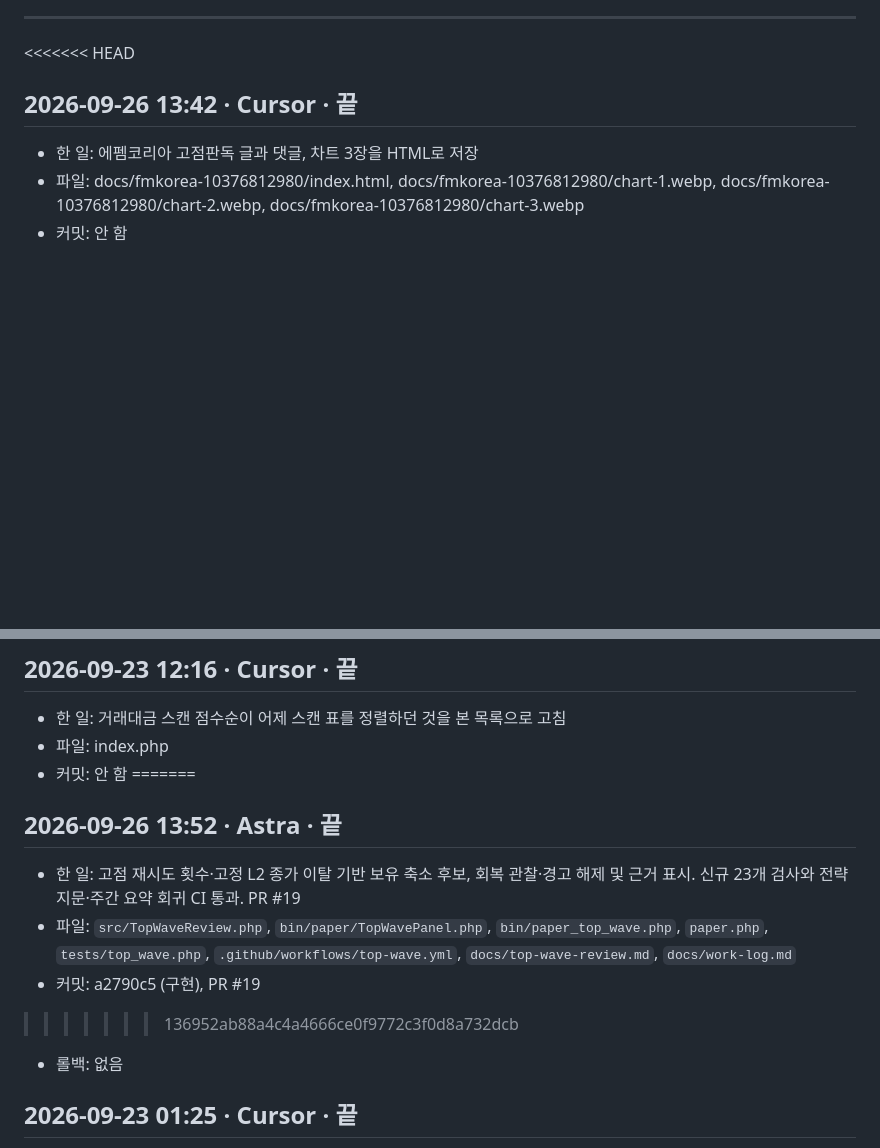
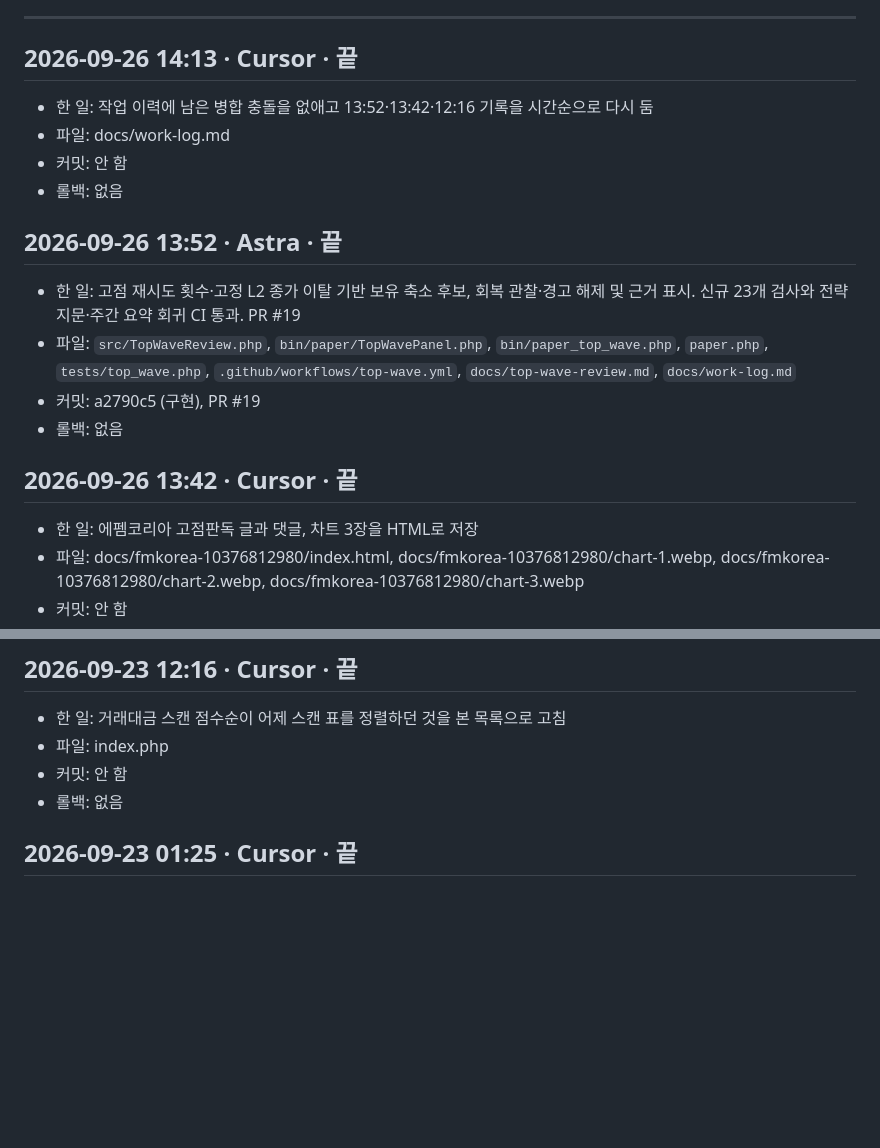
Before and after one commit to derod007/stock_personal, a Markdown page: docs/work-log.md, 2 parts joined by grey strips. Rendered like a GitHub page; blank space fills up the shorter version.

Commit message:
오류 수정

```diff
--- a/docs/work-log.md
+++ b/docs/work-log.md
@@ -22,7 +22,18 @@ Cursor · Astra · 사람이 같은 저장소를 만질 때 겹치지 않게 여
 
 ---
 
-<<<<<<< HEAD
+## 2026-09-26 14:13 · Cursor · 끝
+- 한 일: 작업 이력에 남은 병합 충돌을 없애고 13:52·13:42·12:16 기록을 시간순으로 다시 둠
+- 파일: docs/work-log.md
+- 커밋: 안 함
+- 롤백: 없음
+
+## 2026-09-26 13:52 · Astra · 끝
+- 한 일: 고점 재시도 횟수·고정 L2 종가 이탈 기반 보유 축소 후보, 회복 관찰·경고 해제 및 근거 표시. 신규 23개 검사와 전략 지문·주간 요약 회귀 CI 통과. PR #19
+- 파일: `src/TopWaveReview.php`, `bin/paper/TopWavePanel.php`, `bin/paper_top_wave.php`, `paper.php`, `tests/top_wave.php`, `.github/workflows/top-wave.yml`, `docs/top-wave-review.md`, `docs/work-log.md`
+- 커밋: a2790c5 (구현), PR #19
+- 롤백: 없음
+
 ## 2026-09-26 13:42 · Cursor · 끝
 - 한 일: 에펨코리아 고점판독 글과 댓글, 차트 3장을 HTML로 저장
 - 파일: docs/fmkorea-10376812980/index.html, docs/fmkorea-10376812980/chart-1.webp, docs/fmkorea-10376812980/chart-2.webp, docs/fmkorea-10376812980/chart-3.webp
@@ -33,12 +44,6 @@ Cursor · Astra · 사람이 같은 저장소를 만질 때 겹치지 않게 여
 - 한 일: 거래대금 스캔 점수순이 어제 스캔 표를 정렬하던 것을 본 목록으로 고침
 - 파일: index.php
 - 커밋: 안 함
-=======
-## 2026-09-26 13:52 · Astra · 끝
-- 한 일: 고점 재시도 횟수·고정 L2 종가 이탈 기반 보유 축소 후보, 회복 관찰·경고 해제 및 근거 표시. 신규 23개 검사와 전략 지문·주간 요약 회귀 CI 통과. PR #19
-- 파일: `src/TopWaveReview.php`, `bin/paper/TopWavePanel.php`, `bin/paper_top_wave.php`, `paper.php`, `tests/top_wave.php`, `.github/workflows/top-wave.yml`, `docs/top-wave-review.md`, `docs/work-log.md`
-- 커밋: a2790c5 (구현), PR #19
->>>>>>> 136952ab88a4c4a4666ce0f9772c3f0d8a732dcb
 - 롤백: 없음
 
 ## 2026-09-23 01:25 · Cursor · 끝
```
